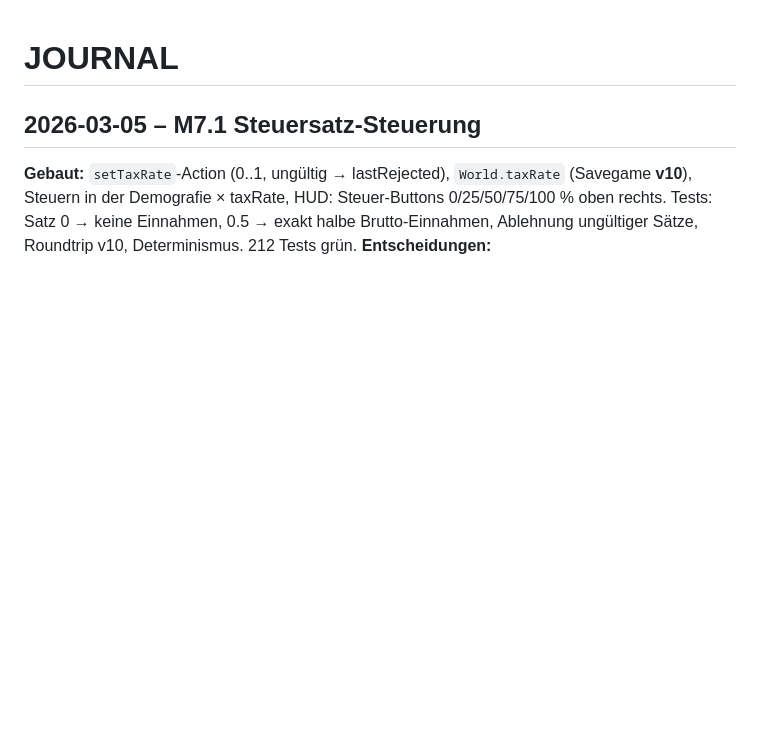
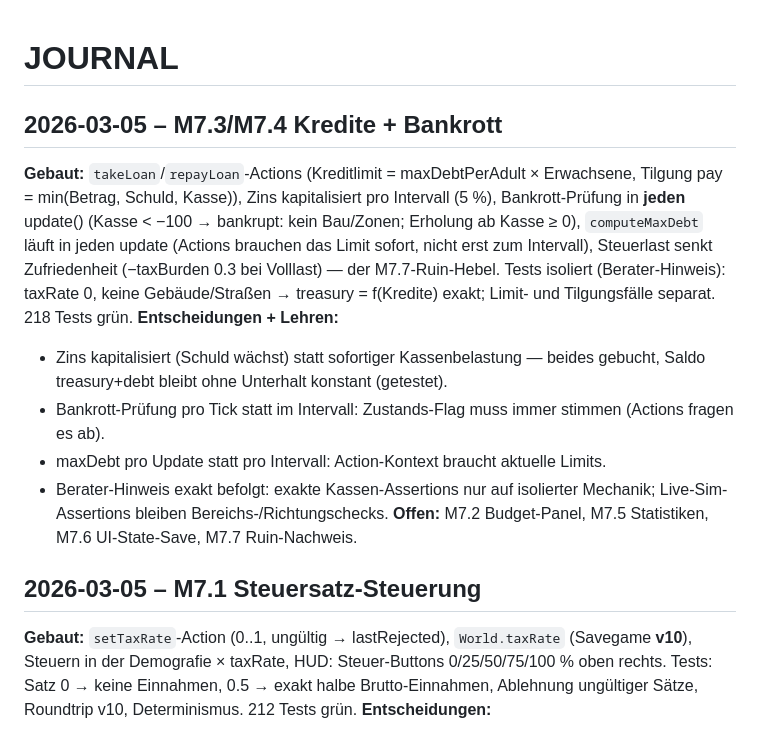
Before and after one commit to Pappet/terra, a Markdown page: JOURNAL.md, the part around the change. Rendered like a GitHub page; blank space fills up the shorter version.

Commit message:
M7: JOURNAL/PLAN M7.3/M7.4

```diff
--- a/JOURNAL.md
+++ b/JOURNAL.md
@@ -1,4 +1,13 @@
 # JOURNAL
+
+## 2026-03-05 – M7.3/M7.4 Kredite + Bankrott
+**Gebaut:** `takeLoan`/`repayLoan`-Actions (Kreditlimit = maxDebtPerAdult × Erwachsene, Tilgung pay = min(Betrag, Schuld, Kasse)), Zins kapitalisiert pro Intervall (5 %), Bankrott-Prüfung in **jeden** update() (Kasse < −100 → bankrupt: kein Bau/Zonen; Erholung ab Kasse ≥ 0), `computeMaxDebt` läuft in jeden update (Actions brauchen das Limit sofort, nicht erst zum Intervall), Steuerlast senkt Zufriedenheit (−taxBurden 0.3 bei Volllast) — der M7.7-Ruin-Hebel. Tests isoliert (Berater-Hinweis): taxRate 0, keine Gebäude/Straßen → treasury = f(Kredite) exakt; Limit- und Tilgungsfälle separat. 218 Tests grün.
+**Entscheidungen + Lehren:**
+- Zins kapitalisiert (Schuld wächst) statt sofortiger Kassenbelastung — beides gebucht, Saldo treasury+debt bleibt ohne Unterhalt konstant (getestet).
+- Bankrott-Prüfung pro Tick statt im Intervall: Zustands-Flag muss immer stimmen (Actions fragen es ab).
+- maxDebt pro Update statt pro Intervall: Action-Kontext braucht aktuelle Limits.
+- Berater-Hinweis exakt befolgt: exakte Kassen-Assertions nur auf isolierter Mechanik; Live-Sim-Assertions bleiben Bereichs-/Richtungschecks.
+**Offen:** M7.2 Budget-Panel, M7.5 Statistiken, M7.6 UI-State-Save, M7.7 Ruin-Nachweis.
 
 ## 2026-03-05 – M7.1 Steuersatz-Steuerung
 **Gebaut:** `setTaxRate`-Action (0..1, ungültig → lastRejected), `World.taxRate` (Savegame **v10**), Steuern in der Demografie × taxRate, HUD: Steuer-Buttons 0/25/50/75/100 % oben rechts. Tests: Satz 0 → keine Einnahmen, 0.5 → exakt halbe Brutto-Einnahmen, Ablehnung ungültiger Sätze, Roundtrip v10, Determinismus. 212 Tests grün.
```
